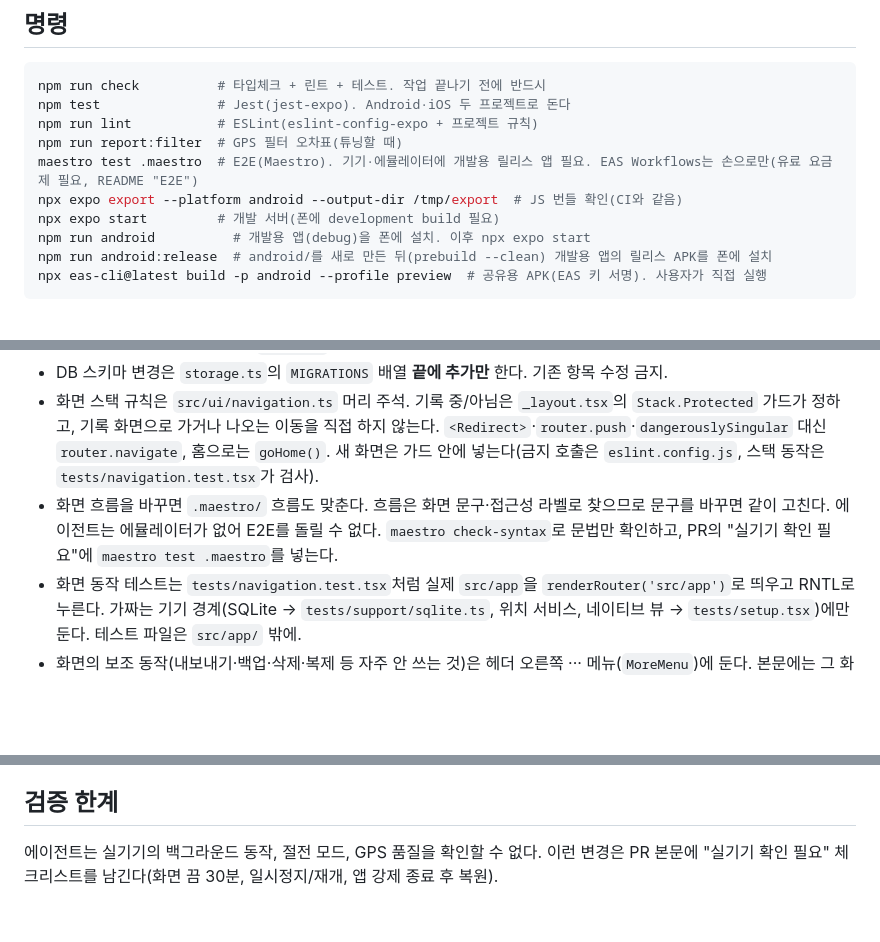
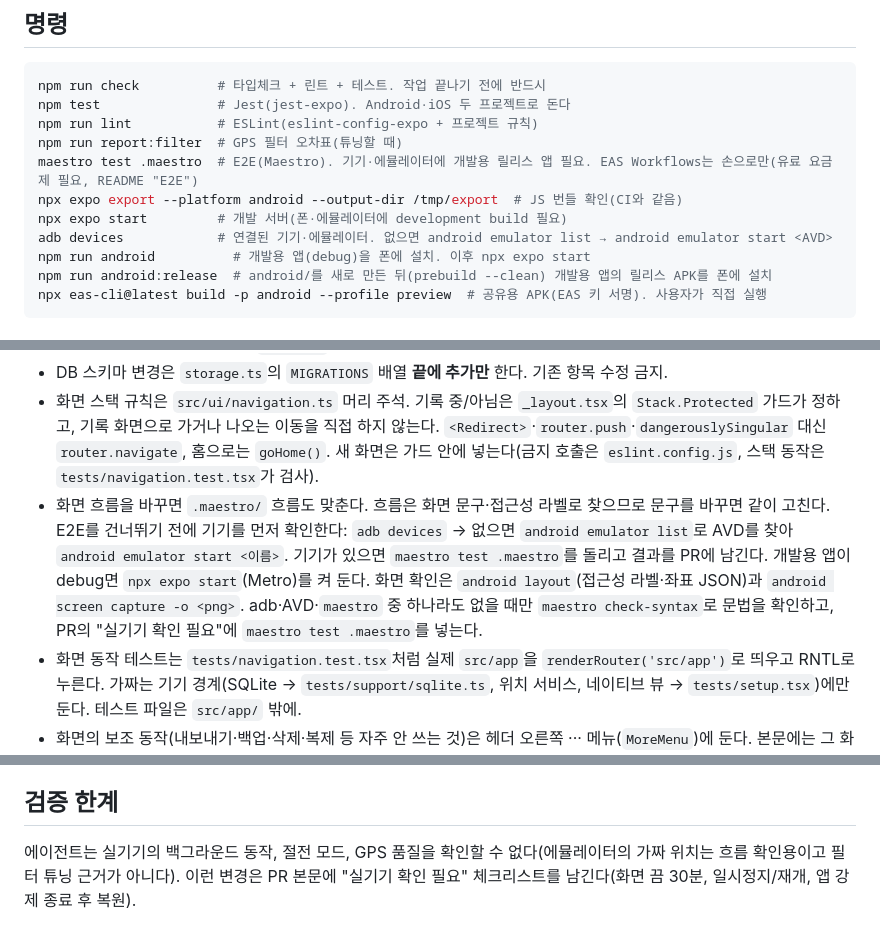
Before and after one commit to Ring-wdr/light-run, a Markdown page: CLAUDE.md, 3 parts joined by grey strips. Rendered like a GitHub page; blank space fills up the shorter version.

Commit message:
docs: 에이전트가 E2E 전에 기기·에뮬레이터를 먼저 확인하도록 CLAUDE.md 수정
"에이전트는 에뮬레이터가 없다"는 전제 때문에 새 세션이 adb도 확인하지 않고
E2E를 건너뛰었다. adb devices로 확인하고 없으면 AVD를 띄운 뒤 maestro를 돌리고,
도구가 없을 때만 check-syntax로 대신하게 했다. 에뮬레이터 가짜 위치는
필터 튜닝 근거가 아니라는 점도 검증 한계에 적었다.

Co-Authored-By: Claude Opus 5.5 <noreply@anthropic.com>

```diff
--- a/CLAUDE.md
+++ b/CLAUDE.md
@@ -21,7 +21,8 @@ npm run lint           # ESLint(eslint-config-expo + 프로젝트 규칙)
 npm run report:filter  # GPS 필터 오차표(튜닝할 때)
 maestro test .maestro  # E2E(Maestro). 기기·에뮬레이터에 개발용 릴리스 앱 필요. EAS Workflows는 손으로만(유료 요금제 필요, README "E2E")
 npx expo export --platform android --output-dir /tmp/export  # JS 번들 확인(CI와 같음)
-npx expo start         # 개발 서버(폰에 development build 필요)
+npx expo start         # 개발 서버(폰·에뮬레이터에 development build 필요)
+adb devices            # 연결된 기기·에뮬레이터. 없으면 android emulator list → android emulator start <AVD>
 npm run android          # 개발용 앱(debug)을 폰에 설치. 이후 npx expo start
 npm run android:release  # android/를 새로 만든 뒤(prebuild --clean) 개발용 앱의 릴리스 APK를 폰에 설치
 npx eas-cli@latest build -p android --profile preview  # 공유용 APK(EAS 키 서명). 사용자가 직접 실행
@@ -38,7 +39,10 @@ npx eas-cli@latest build -p android --profile preview  # 공유용 APK(EAS 키
   기록 화면으로 가거나 나오는 이동을 직접 하지 않는다. `<Redirect>`·`router.push`·`dangerouslySingular` 대신 `router.navigate`,
   홈으로는 `goHome()`. 새 화면은 가드 안에 넣는다(금지 호출은 `eslint.config.js`, 스택 동작은 `tests/navigation.test.tsx`가 검사).
 - 화면 흐름을 바꾸면 `.maestro/` 흐름도 맞춘다. 흐름은 화면 문구·접근성 라벨로 찾으므로 문구를 바꾸면 같이 고친다.
-  에이전트는 에뮬레이터가 없어 E2E를 돌릴 수 없다. `maestro check-syntax`로 문법만 확인하고, PR의 "실기기 확인 필요"에 `maestro test .maestro`를 넣는다.
+  E2E를 건너뛰기 전에 기기를 먼저 확인한다: `adb devices` → 없으면 `android emulator list`로 AVD를 찾아 `android emulator start <이름>`.
+  기기가 있으면 `maestro test .maestro`를 돌리고 결과를 PR에 남긴다. 개발용 앱이 debug면 `npx expo start`(Metro)를 켜 둔다.
+  화면 확인은 `android layout`(접근성 라벨·좌표 JSON)과 `android screen capture -o <png>`.
+  adb·AVD·`maestro` 중 하나라도 없을 때만 `maestro check-syntax`로 문법을 확인하고, PR의 "실기기 확인 필요"에 `maestro test .maestro`를 넣는다.
 - 화면 동작 테스트는 `tests/navigation.test.tsx`처럼 실제 `src/app`을 `renderRouter('src/app')`로 띄우고 RNTL로 누른다.
   가짜는 기기 경계(SQLite → `tests/support/sqlite.ts`, 위치 서비스, 네이티브 뷰 → `tests/setup.tsx`)에만 둔다. 테스트 파일은 `src/app/` 밖에.
 - 화면의 보조 동작(내보내기·백업·삭제·복제 등 자주 안 쓰는 것)은 헤더 오른쪽 ··· 메뉴(`MoreMenu`)에 둔다. 본문에는 그 화면의 주요 동작만.
@@ -57,5 +61,5 @@ npx eas-cli@latest build -p android --profile preview  # 공유용 APK(EAS 키
 - 합성 트랙(`tests/helpers.ts`)만으로 튜닝하지 말 것. 실제 GPX가 `tests/fixtures/`에 생기면 그걸 우선한다.
 
 ## 검증 한계
-에이전트는 실기기의 백그라운드 동작, 절전 모드, GPS 품질을 확인할 수 없다.
+에이전트는 실기기의 백그라운드 동작, 절전 모드, GPS 품질을 확인할 수 없다(에뮬레이터의 가짜 위치는 흐름 확인용이고 필터 튜닝 근거가 아니다).
 이런 변경은 PR 본문에 "실기기 확인 필요" 체크리스트를 남긴다(화면 끔 30분, 일시정지/재개, 앱 강제 종료 후 복원).
```
